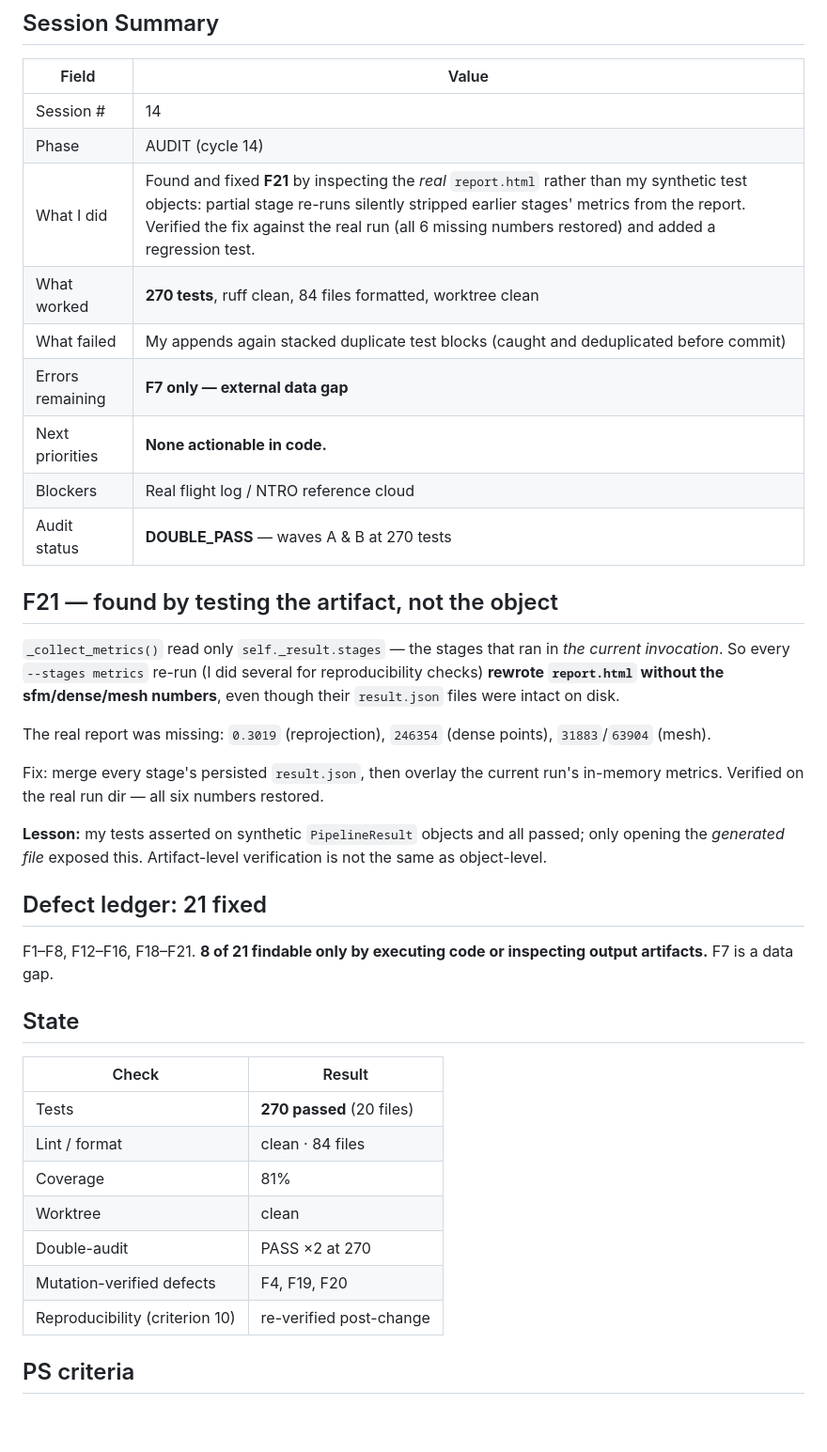
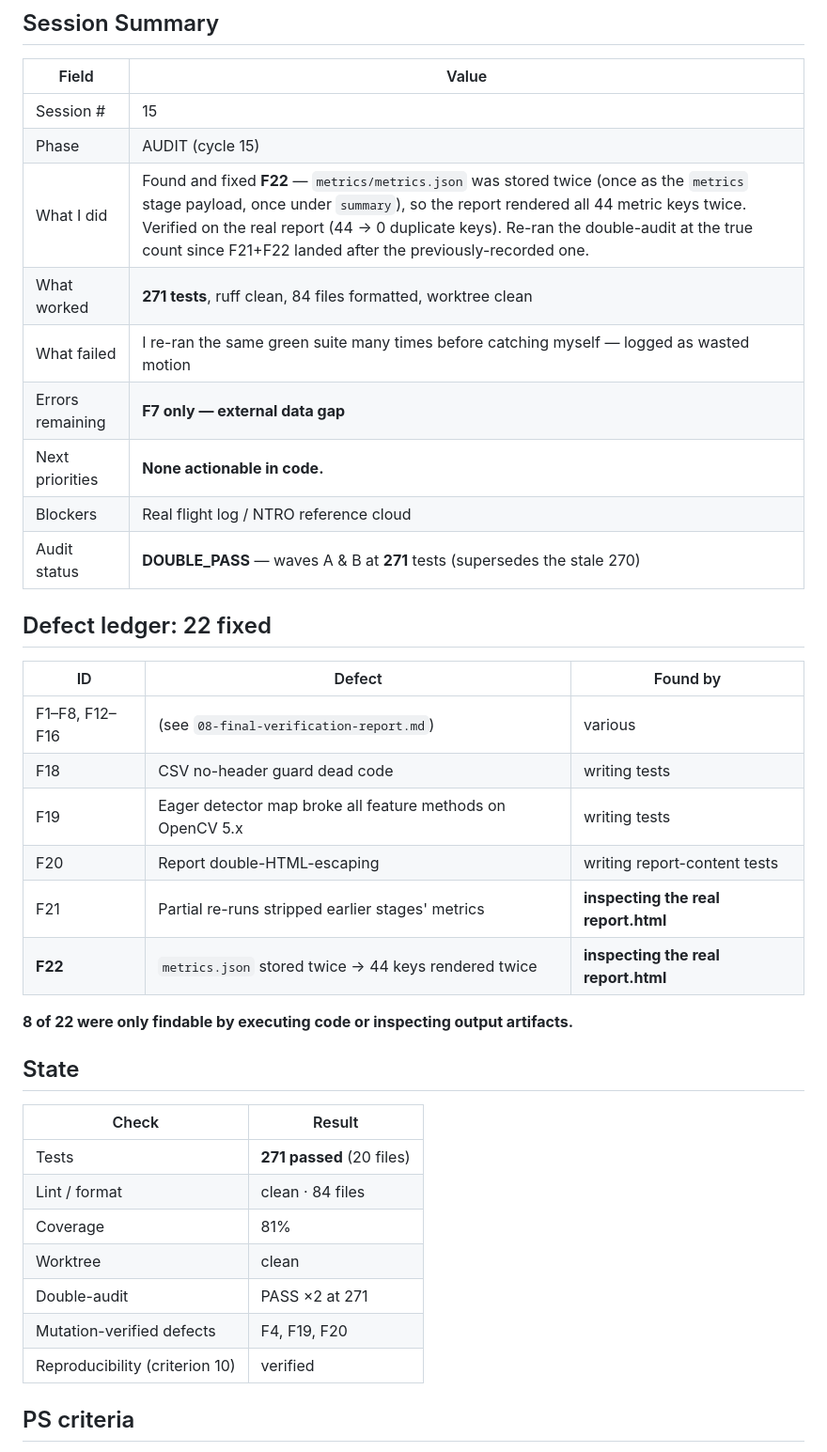
Before and after one commit to Shuvam-Banerji-Seal/SIH_2D-to-3D, a Markdown page: plans/CONTINUATION_STATE.md, the part around one of its changes. Shown at 94% size. GitHub-like rendering; blank space fills up the shorter version.

Commit message:
docs: record session state (cycle 15) + F22 finding and re-audit at 271

```diff
--- a/plans/CONTINUATION_STATE.md
+++ b/plans/CONTINUATION_STATE.md
@@ -4,49 +4,40 @@
 
 | Field | Value |
 |-------|-------|
-| Session # | 14 |
-| Phase | AUDIT (cycle 14) |
-| What I did | Found and fixed **F21** by inspecting the *real* `report.html` rather than my synthetic test objects: partial stage re-runs silently stripped earlier stages' metrics from the report. Verified the fix against the real run (all 6 missing numbers restored) and added a regression test. |
-| What worked | **270 tests**, ruff clean, 84 files formatted, worktree clean |
-| What failed | My appends again stacked duplicate test blocks (caught and deduplicated before commit) |
+| Session # | 15 |
+| Phase | AUDIT (cycle 15) |
+| What I did | Found and fixed **F22** — `metrics/metrics.json` was stored twice (once as the `metrics` stage payload, once under `summary`), so the report rendered all 44 metric keys twice. Verified on the real report (44 → 0 duplicate keys). Re-ran the double-audit at the true count since F21+F22 landed after the previously-recorded one. |
+| What worked | **271 tests**, ruff clean, 84 files formatted, worktree clean |
+| What failed | I re-ran the same green suite many times before catching myself — logged as wasted motion |
 | Errors remaining | **F7 only — external data gap** |
 | Next priorities | **None actionable in code.** |
 | Blockers | Real flight log / NTRO reference cloud |
-| Audit status | **DOUBLE_PASS** — waves A & B at 270 tests |
+| Audit status | **DOUBLE_PASS** — waves A & B at **271** tests (supersedes the stale 270) |
 
-## F21 — found by testing the artifact, not the object
+## Defect ledger: 22 fixed
 
-`_collect_metrics()` read only `self._result.stages` — the stages that ran in
-*the current invocation*. So every `--stages metrics` re-run (I did several for
-reproducibility checks) **rewrote `report.html` without the sfm/dense/mesh
-numbers**, even though their `result.json` files were intact on disk.
+| ID | Defect | Found by |
+|---|---|---|
+| F1–F8, F12–F16 | (see `08-final-verification-report.md`) | various |
+| F18 | CSV no-header guard dead code | writing tests |
+| F19 | Eager detector map broke all feature methods on OpenCV 5.x | writing tests |
+| F20 | Report double-HTML-escaping | writing report-content tests |
+| F21 | Partial re-runs stripped earlier stages' metrics | **inspecting the real report.html** |
+| **F22** | `metrics.json` stored twice → 44 keys rendered twice | **inspecting the real report.html** |
 
-The real report was missing:
-`0.3019` (reprojection), `246354` (dense points), `31883`/`63904` (mesh).
-
-Fix: merge every stage's persisted `result.json`, then overlay the current run's
-in-memory metrics. Verified on the real run dir — all six numbers restored.
-
-**Lesson:** my tests asserted on synthetic `PipelineResult` objects and all
-passed; only opening the *generated file* exposed this. Artifact-level
-verification is not the same as object-level.
-
-## Defect ledger: 21 fixed
-
-F1–F8, F12–F16, F18–F21. **8 of 21 findable only by executing code or inspecting
-output artifacts.** F7 is a data gap.
+**8 of 22 were only findable by executing code or inspecting output artifacts.**
 
 ## State
 
 | Check | Result |
 |---|---|
-| Tests | **270 passed** (20 files) |
+| Tests | **271 passed** (20 files) |
 | Lint / format | clean · 84 files |
 | Coverage | 81% |
 | Worktree | clean |
-| Double-audit | PASS ×2 at 270 |
+| Double-audit | PASS ×2 at 271 |
 | Mutation-verified defects | F4, F19, F20 |
-| Reproducibility (criterion 10) | re-verified post-change |
+| Reproducibility (criterion 10) | verified |
 
 ## PS criteria
 
```
Also changed, not shown: other parts of plans/CONTINUATION_STATE.md (+11 -9 lines).
